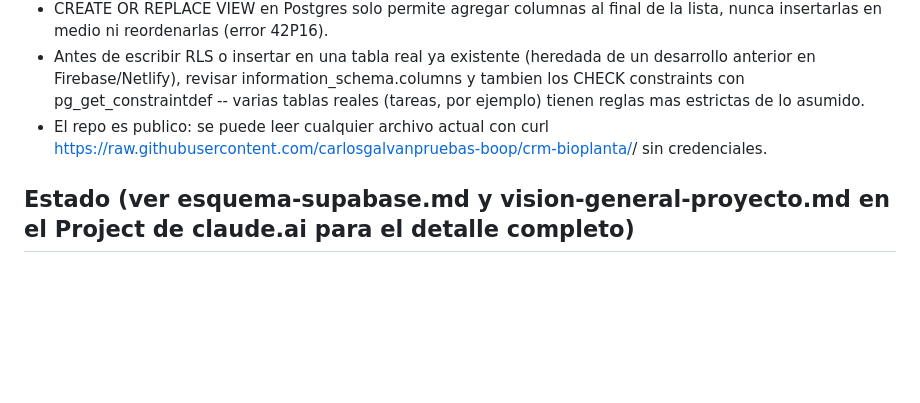
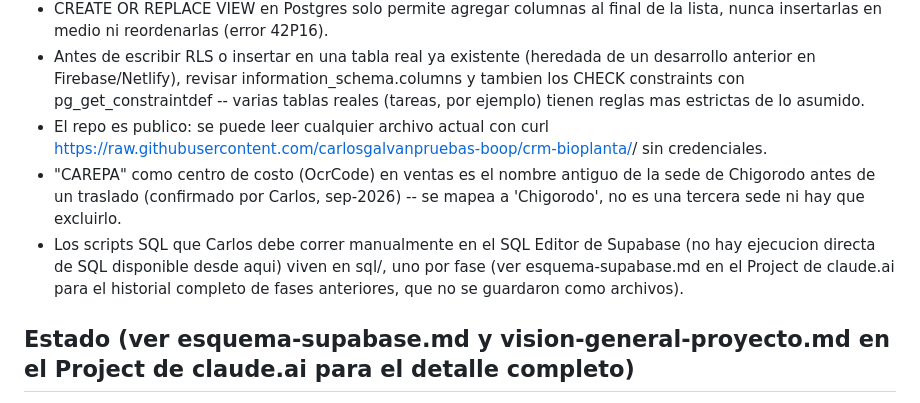
Before and after one commit to carlosgalvanpruebas-boop/crm-bioplanta, a Markdown page: CLAUDE.md, the part around the change. Rendered like a GitHub page; blank space fills up the shorter version.

Commit message:
Actualizar CLAUDE.md: convencion de sql/ y hallazgo de CAREPA

```diff
--- a/CLAUDE.md
+++ b/CLAUDE.md
@@ -19,6 +19,8 @@ Sitio interno + publico para Agrotienda Bioplanta (dos sedes: Chigorodo y Belen
 - CREATE OR REPLACE VIEW en Postgres solo permite agregar columnas al final de la lista, nunca insertarlas en medio ni reordenarlas (error 42P16).
 - Antes de escribir RLS o insertar en una tabla real ya existente (heredada de un desarrollo anterior en Firebase/Netlify), revisar information_schema.columns y tambien los CHECK constraints con pg_get_constraintdef -- varias tablas reales (tareas, por ejemplo) tienen reglas mas estrictas de lo asumido.
 - El repo es publico: se puede leer cualquier archivo actual con curl https://raw.githubusercontent.com/carlosgalvanpruebas-boop/crm-bioplanta/<rama-o-commit>/<archivo> sin credenciales.
+- "CAREPA" como centro de costo (OcrCode) en ventas es el nombre antiguo de la sede de Chigorodo antes de un traslado (confirmado por Carlos, sep-2026) -- se mapea a 'Chigorodo', no es una tercera sede ni hay que excluirlo.
+- Los scripts SQL que Carlos debe correr manualmente en el SQL Editor de Supabase (no hay ejecucion directa de SQL disponible desde aqui) viven en sql/, uno por fase (ver esquema-supabase.md en el Project de claude.ai para el historial completo de fases anteriores, que no se guardaron como archivos).
 
 ## Estado (ver esquema-supabase.md y vision-general-proyecto.md en el Project de claude.ai para el detalle completo)
 - Modulo 1 (Mostrador) y 2 (Administrativo): funcionales en produccion, salvo 1.3 y 2.3 (backend listo, falta pantalla).
```
